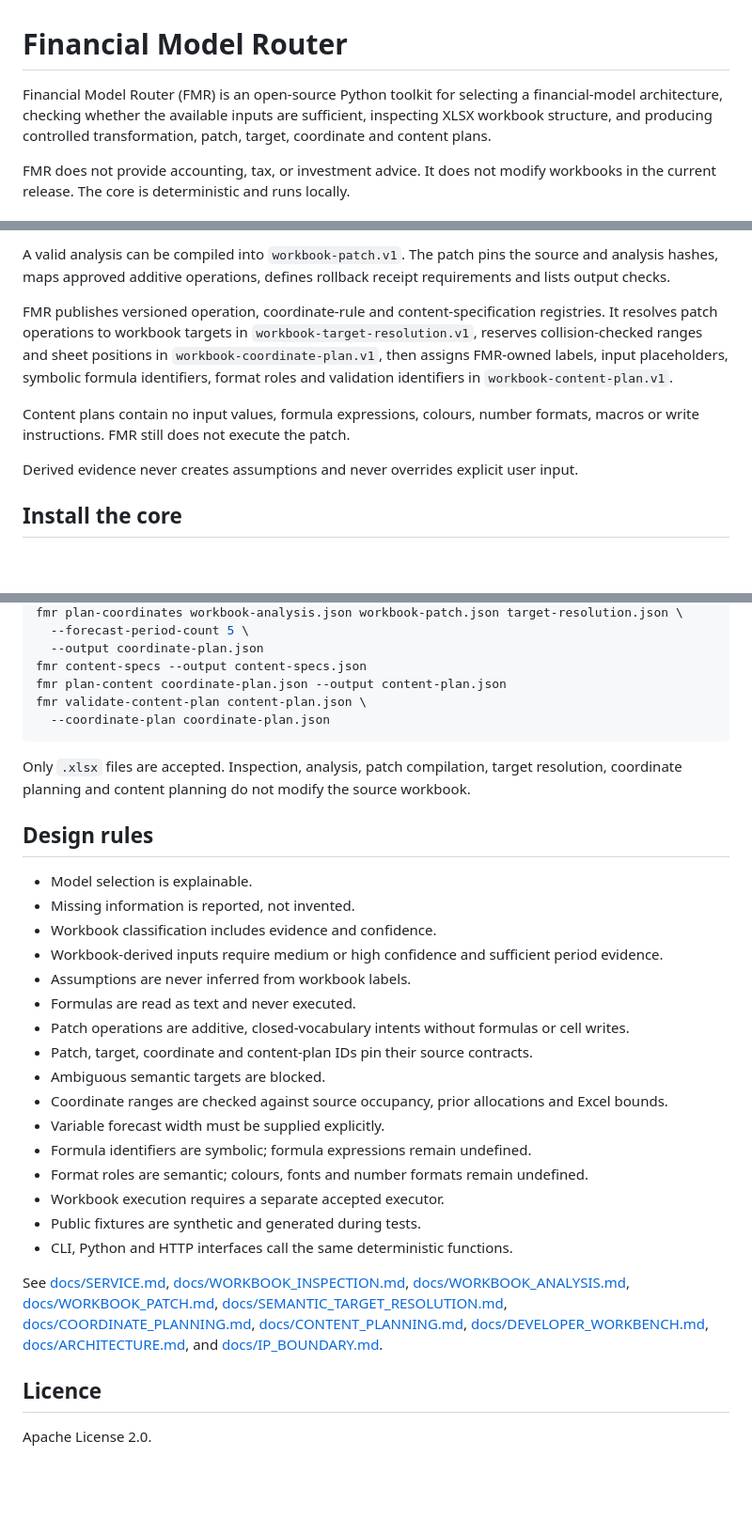
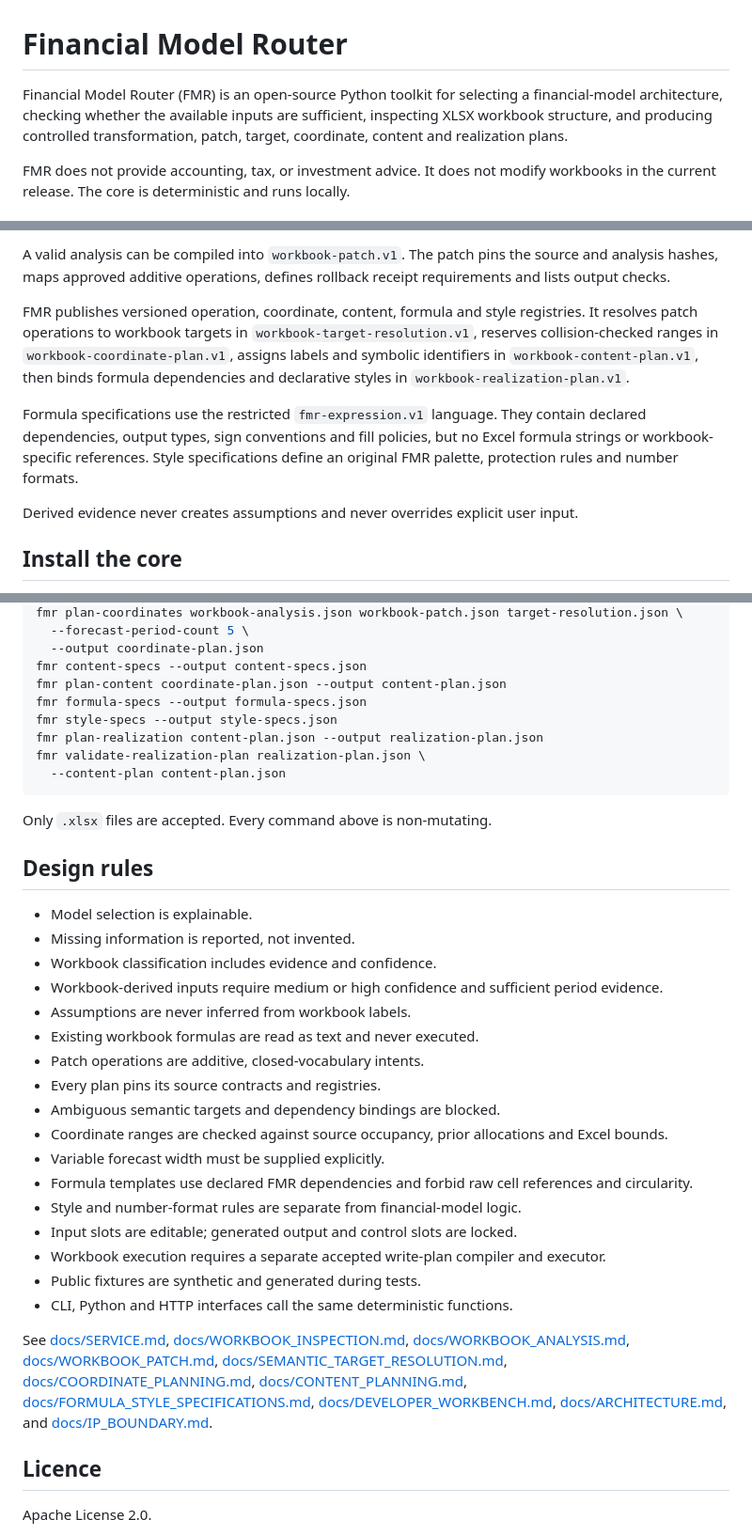
Before and after one commit to thedanieltan/financial-model-router-oss, a Markdown page: README.md, 3 parts joined by grey strips. Shown at 94% size. Drawn GitHub-style; blank space fills up the shorter version.

Commit message:
Document formula and style realization scope

````diff
--- a/README.md
+++ b/README.md
@@ -1,6 +1,6 @@
 # Financial Model Router
 
-Financial Model Router (FMR) is an open-source Python toolkit for selecting a financial-model architecture, checking whether the available inputs are sufficient, inspecting XLSX workbook structure, and producing controlled transformation, patch, target, coordinate and content plans.
+Financial Model Router (FMR) is an open-source Python toolkit for selecting a financial-model architecture, checking whether the available inputs are sufficient, inspecting XLSX workbook structure, and producing controlled transformation, patch, target, coordinate, content and realization plans.
 
 FMR does not provide accounting, tax, or investment advice. It does not modify workbooks in the current release. The core is deterministic and runs locally.
 
@@ -19,9 +19,9 @@ FMR can inspect an `.xlsx` workbook and return `workbook-map.v1`. It can derive
 
 A valid analysis can be compiled into `workbook-patch.v1`. The patch pins the source and analysis hashes, maps approved additive operations, defines rollback receipt requirements and lists output checks.
 
-FMR publishes versioned operation, coordinate-rule and content-specification registries. It resolves patch operations to workbook targets in `workbook-target-resolution.v1`, reserves collision-checked ranges and sheet positions in `workbook-coordinate-plan.v1`, then assigns FMR-owned labels, input placeholders, symbolic formula identifiers, format roles and validation identifiers in `workbook-content-plan.v1`.
+FMR publishes versioned operation, coordinate, content, formula and style registries. It resolves patch operations to workbook targets in `workbook-target-resolution.v1`, reserves collision-checked ranges in `workbook-coordinate-plan.v1`, assigns labels and symbolic identifiers in `workbook-content-plan.v1`, then binds formula dependencies and declarative styles in `workbook-realization-plan.v1`.
 
-Content plans contain no input values, formula expressions, colours, number formats, macros or write instructions. FMR still does not execute the patch.
+Formula specifications use the restricted `fmr-expression.v1` language. They contain declared dependencies, output types, sign conventions and fill policies, but no Excel formula strings or workbook-specific references. Style specifications define an original FMR palette, protection rules and number formats.
 
 Derived evidence never creates assumptions and never overrides explicit user input.
 
@@ -59,11 +59,14 @@ fmr plan-coordinates workbook-analysis.json workbook-patch.json target-resolutio
   --output coordinate-plan.json
 fmr content-specs --output content-specs.json
 fmr plan-content coordinate-plan.json --output content-plan.json
-fmr validate-content-plan content-plan.json \
-  --coordinate-plan coordinate-plan.json
+fmr formula-specs --output formula-specs.json
+fmr style-specs --output style-specs.json
+fmr plan-realization content-plan.json --output realization-plan.json
+fmr validate-realization-plan realization-plan.json \
+  --content-plan content-plan.json
 ```
 
-Only `.xlsx` files are accepted. Inspection, analysis, patch compilation, target resolution, coordinate planning and content planning do not modify the source workbook.
+Only `.xlsx` files are accepted. Every command above is non-mutating.
 
 ## Design rules
 
@@ -72,19 +75,20 @@ Only `.xlsx` files are accepted. Inspection, analysis, patch compilation, target
 - Workbook classification includes evidence and confidence.
 - Workbook-derived inputs require medium or high confidence and sufficient period evidence.
 - Assumptions are never inferred from workbook labels.
-- Formulas are read as text and never executed.
-- Patch operations are additive, closed-vocabulary intents without formulas or cell writes.
-- Patch, target, coordinate and content-plan IDs pin their source contracts.
-- Ambiguous semantic targets are blocked.
+- Existing workbook formulas are read as text and never executed.
+- Patch operations are additive, closed-vocabulary intents.
+- Every plan pins its source contracts and registries.
+- Ambiguous semantic targets and dependency bindings are blocked.
 - Coordinate ranges are checked against source occupancy, prior allocations and Excel bounds.
 - Variable forecast width must be supplied explicitly.
-- Formula identifiers are symbolic; formula expressions remain undefined.
-- Format roles are semantic; colours, fonts and number formats remain undefined.
-- Workbook execution requires a separate accepted executor.
+- Formula templates use declared FMR dependencies and forbid raw cell references and circularity.
+- Style and number-format rules are separate from financial-model logic.
+- Input slots are editable; generated output and control slots are locked.
+- Workbook execution requires a separate accepted write-plan compiler and executor.
 - Public fixtures are synthetic and generated during tests.
 - CLI, Python and HTTP interfaces call the same deterministic functions.
 
-See [docs/SERVICE.md](docs/SERVICE.md), [docs/WORKBOOK_INSPECTION.md](docs/WORKBOOK_INSPECTION.md), [docs/WORKBOOK_ANALYSIS.md](docs/WORKBOOK_ANALYSIS.md), [docs/WORKBOOK_PATCH.md](docs/WORKBOOK_PATCH.md), [docs/SEMANTIC_TARGET_RESOLUTION.md](docs/SEMANTIC_TARGET_RESOLUTION.md), [docs/COORDINATE_PLANNING.md](docs/COORDINATE_PLANNING.md), [docs/CONTENT_PLANNING.md](docs/CONTENT_PLANNING.md), [docs/DEVELOPER_WORKBENCH.md](docs/DEVELOPER_WORKBENCH.md), [docs/ARCHITECTURE.md](docs/ARCHITECTURE.md), and [docs/IP_BOUNDARY.md](docs/IP_BOUNDARY.md).
+See [docs/SERVICE.md](docs/SERVICE.md), [docs/WORKBOOK_INSPECTION.md](docs/WORKBOOK_INSPECTION.md), [docs/WORKBOOK_ANALYSIS.md](docs/WORKBOOK_ANALYSIS.md), [docs/WORKBOOK_PATCH.md](docs/WORKBOOK_PATCH.md), [docs/SEMANTIC_TARGET_RESOLUTION.md](docs/SEMANTIC_TARGET_RESOLUTION.md), [docs/COORDINATE_PLANNING.md](docs/COORDINATE_PLANNING.md), [docs/CONTENT_PLANNING.md](docs/CONTENT_PLANNING.md), [docs/FORMULA_STYLE_SPECIFICATIONS.md](docs/FORMULA_STYLE_SPECIFICATIONS.md), [docs/DEVELOPER_WORKBENCH.md](docs/DEVELOPER_WORKBENCH.md), [docs/ARCHITECTURE.md](docs/ARCHITECTURE.md), and [docs/IP_BOUNDARY.md](docs/IP_BOUNDARY.md).
 
 ## Licence
 
````
